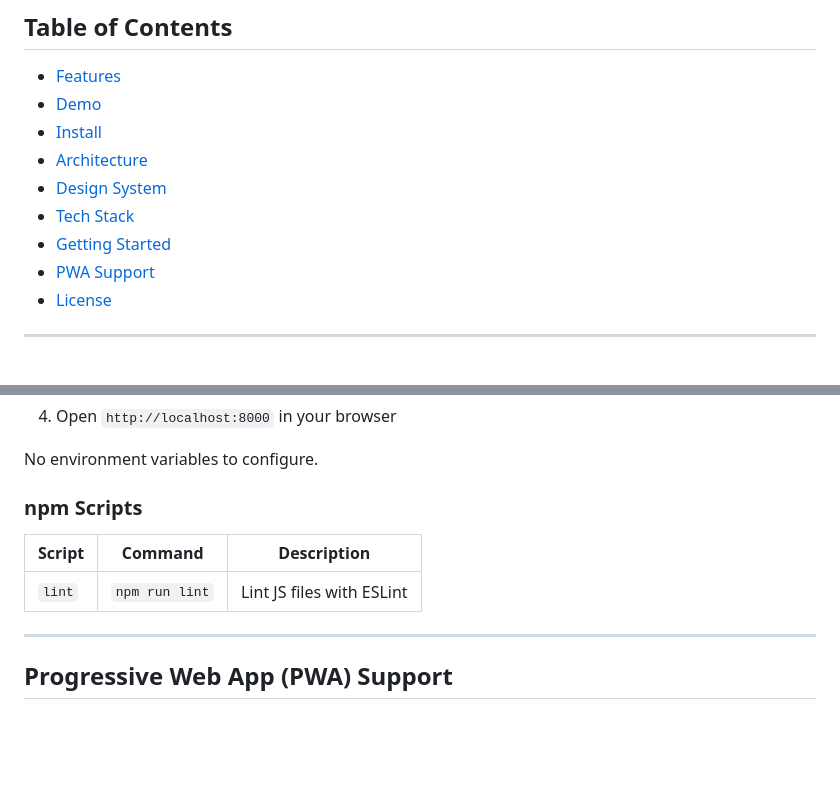
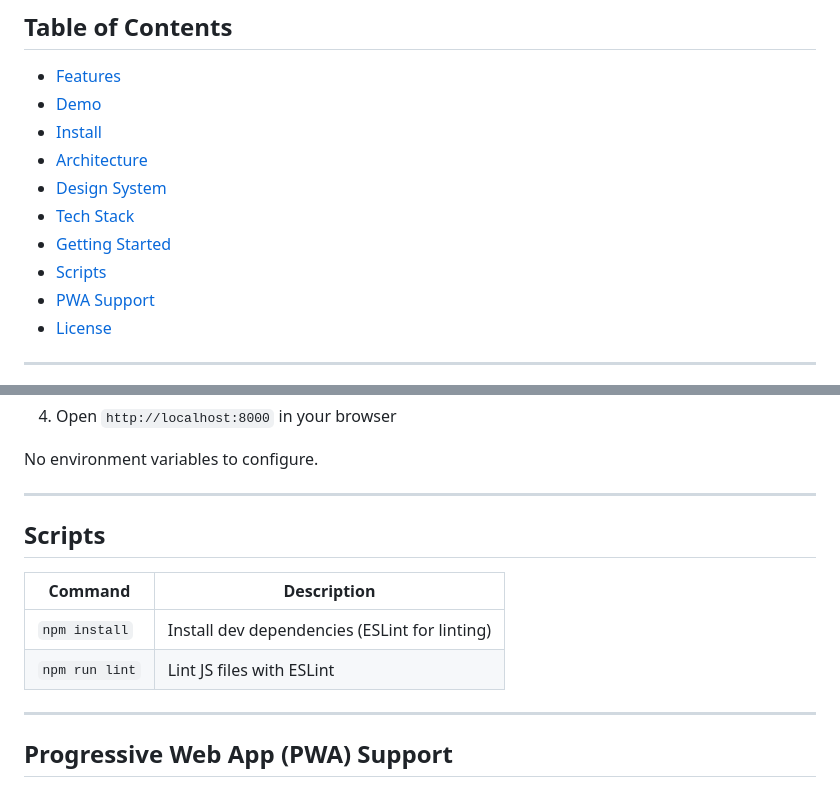
Before and after one commit to RhythmD22/Magnate, a Markdown page: README.md, 2 parts joined by grey strips. Rendered like a GitHub page; blank space fills up the shorter version.

Commit message:
docs: update README to include npm scripts section for better project setup guidance

```diff
--- a/README.md
+++ b/README.md
@@ -17,6 +17,7 @@
 - [Design System](#design-system)
 - [Tech Stack](#tech-stack)
 - [Getting Started](#getting-started)
+- [Scripts](#scripts)
 - [PWA Support](#progressive-web-app-pwa-support)
 - [License](#license)
 
@@ -213,11 +214,14 @@ Typography uses **Figtree** for headings and the system font stack for body text
 
 No environment variables to configure.
 
-### npm Scripts
+---
 
-| Script | Command | Description |
-|--------|---------|-------------|
-| `lint` | `npm run lint` | Lint JS files with ESLint |
+## Scripts
+
+| Command | Description |
+|---------|------------|
+| `npm install` | Install dev dependencies (ESLint for linting) |
+| `npm run lint` | Lint JS files with ESLint |
 
 ---
 
```
